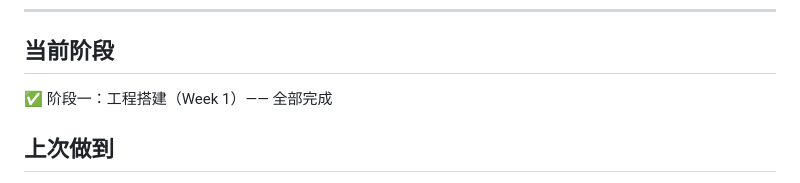
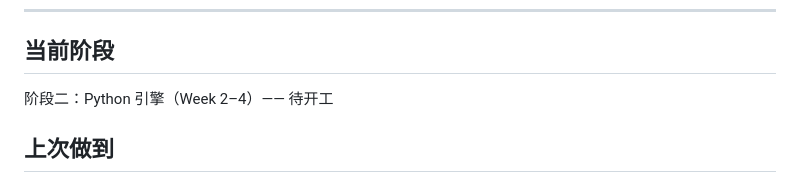
Before and after one commit to SadRenger/yolo-model-trainer, a Markdown page: docs/SESSION.md, the part around the change. Rendered like a GitHub page.

Commit message:
docs: 阶段一收工，阶段二待开工 [计划]

```diff
--- a/docs/SESSION.md
+++ b/docs/SESSION.md
@@ -17,7 +17,7 @@
 
 ## 当前阶段
 
-✅ 阶段一：工程搭建（Week 1）—— 全部完成
+阶段二：Python 引擎（Week 2–4）—— 待开工
 
 ## 上次做到
 
```
